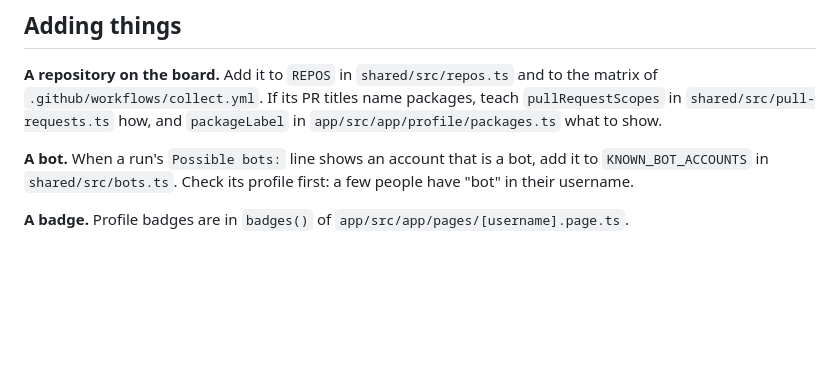
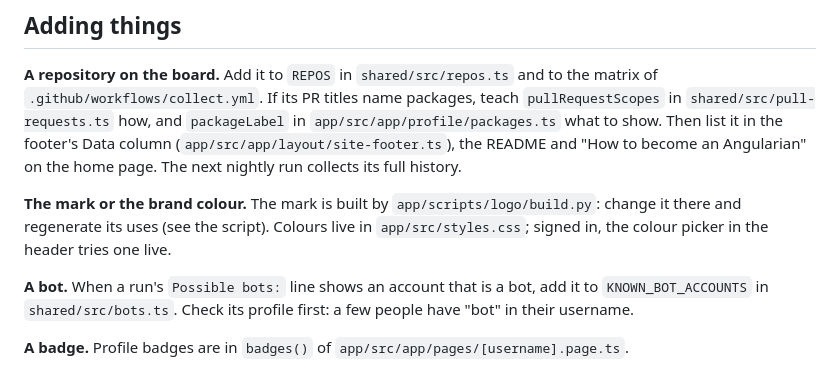
Before and after one commit to SkyZeroZx/angularians, a Markdown page: CONTRIBUTING.md, the part around the change. Drawn GitHub-style; blank space fills up the shorter version.

```diff
--- a/CONTRIBUTING.md
+++ b/CONTRIBUTING.md
@@ -46,7 +46,11 @@ Small files, plain comments, few dependencies. Comments say why, not what. A new
 
 **A repository on the board.** Add it to `REPOS` in `shared/src/repos.ts` and to the matrix of `.github/workflows/collect.yml`.
 If its PR titles name packages, teach `pullRequestScopes` in `shared/src/pull-requests.ts` how, and `packageLabel` in
-`app/src/app/profile/packages.ts` what to show.
+`app/src/app/profile/packages.ts` what to show. Then list it in the footer's Data column (`app/src/app/layout/site-footer.ts`), the README and "How to become an
+Angularian" on the home page. The next nightly run collects its full history.
+
+**The mark or the brand colour.** The mark is built by `app/scripts/logo/build.py`: change it there and regenerate its
+uses (see the script). Colours live in `app/src/styles.css`; signed in, the colour picker in the header tries one live.
 
 **A bot.** When a run's `Possible bots:` line shows an account that is a bot, add it to `KNOWN_BOT_ACCOUNTS` in
 `shared/src/bots.ts`. Check its profile first: a few people have "bot" in their username.
```
Also changed, not shown: AGENTS.md (+18 -0 lines), README.md (+10 -5 lines), docs/assets/screenshot.png.
